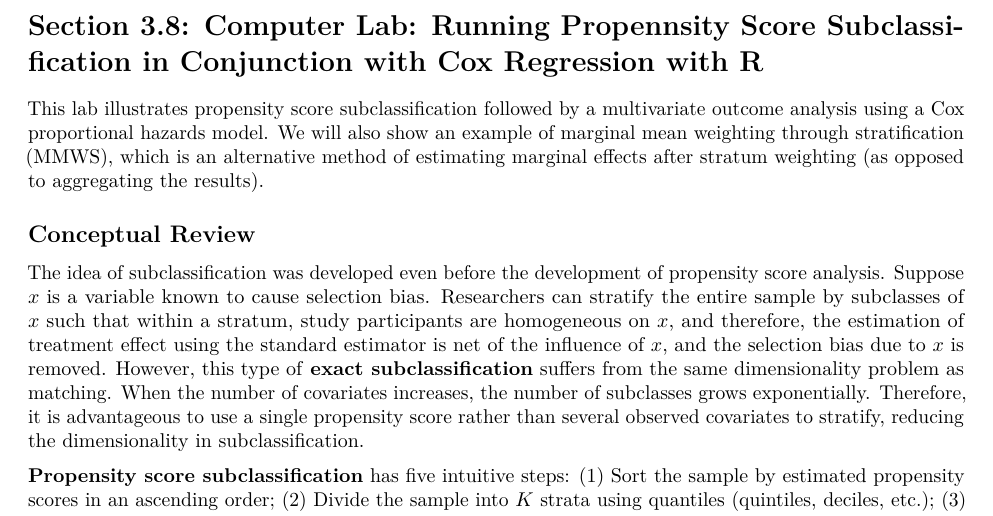
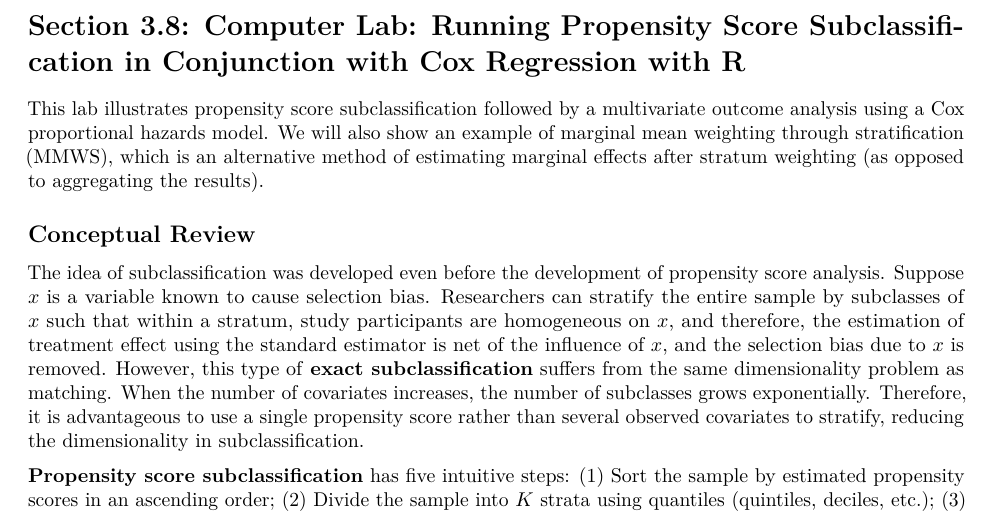
Before and after one commit to suncpeter/code-psa-r-guide, an R Markdown document (psa-r_advanced.Rmd): part of page 3 of 48, cut so that both start at the same text. The pictures show the output file psa-r_advanced.pdf that the author committed with the source.

Commit message:
Fixed typo

````diff
--- a/psa-r_advanced.Rmd
+++ b/psa-r_advanced.Rmd
@@ -26,7 +26,7 @@ options(scipen = 999)
 ```
 
 \newpage
-# Section 3.8: Computer Lab: Running Propennsity Score Subclassification in Conjunction with Cox Regression with R
+# Section 3.8: Computer Lab: Running Propensity Score Subclassification in Conjunction with Cox Regression with R
 
 This lab illustrates propensity score subclassification followed by a multivariate outcome analysis using a Cox proportional hazards model. We will also show an example of marginal mean weighting through stratification (MMWS), which is an alternative method of estimating marginal effects after stratum weighting (as opposed to aggregating the results).
 
````
Also changed, not shown: psa-r_advanced.pdf.
